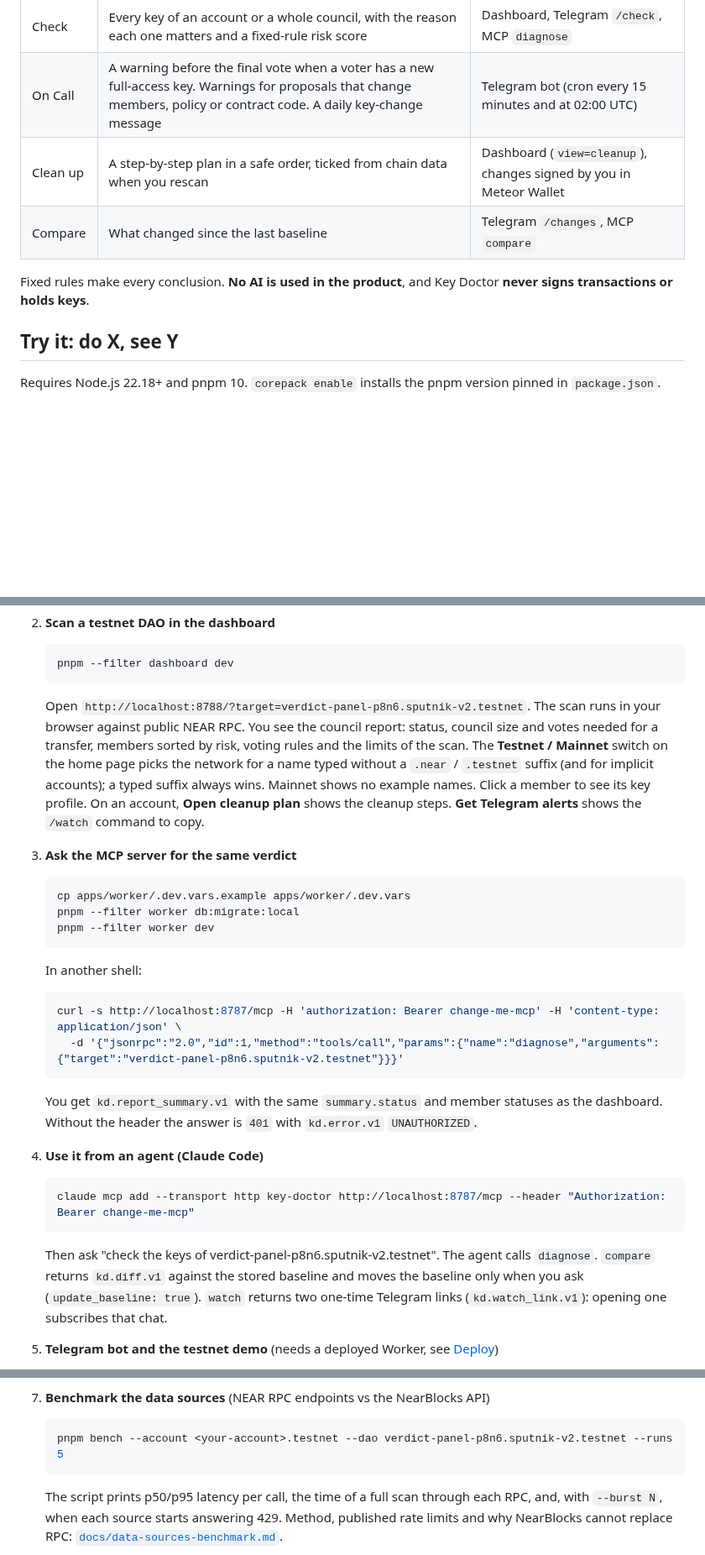
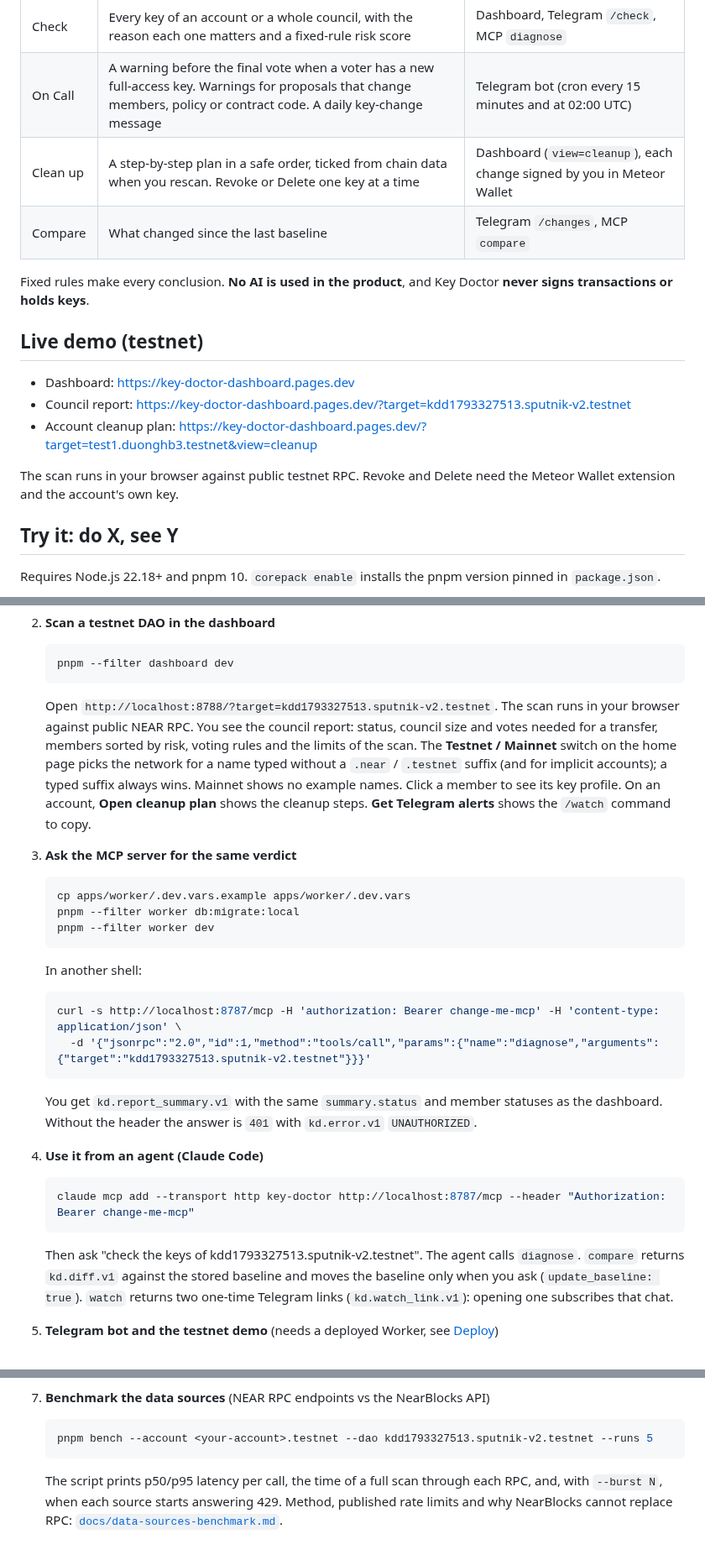
Before and after one commit to BLV-Labs/keydoctor, a Markdown page: README.md, 3 parts joined by grey strips. Shown at 84% size. GitHub-like rendering; blank space fills up the shorter version.

Commit message:
docs(readme): live demo links; examples use the real demo DAO (C1)
Co-Authored-By: Claude Sonnet 5.5 <noreply@anthropic.com>

````diff
--- a/README.md
+++ b/README.md
@@ -16,10 +16,18 @@ Network-wide numbers come from one reproducible command (`pnpm stats`, see below
 |---|---|---|
 | Check | Every key of an account or a whole council, with the reason each one matters and a fixed-rule risk score | Dashboard, Telegram `/check`, MCP `diagnose` |
 | On Call | A warning before the final vote when a voter has a new full-access key. Warnings for proposals that change members, policy or contract code. A daily key-change message | Telegram bot (cron every 15 minutes and at 02:00 UTC) |
-| Clean up | A step-by-step plan in a safe order, ticked from chain data when you rescan | Dashboard (`view=cleanup`), changes signed by you in Meteor Wallet |
+| Clean up | A step-by-step plan in a safe order, ticked from chain data when you rescan. Revoke or Delete one key at a time | Dashboard (`view=cleanup`), each change signed by you in Meteor Wallet |
 | Compare | What changed since the last baseline | Telegram `/changes`, MCP `compare` |
 
 Fixed rules make every conclusion. **No AI is used in the product**, and Key Doctor **never signs transactions or holds keys**.
+
+## Live demo (testnet)
+
+- Dashboard: <https://key-doctor-dashboard.pages.dev>
+- Council report: <https://key-doctor-dashboard.pages.dev/?target=kdd1793327513.sputnik-v2.testnet>
+- Account cleanup plan: <https://key-doctor-dashboard.pages.dev/?target=test1.duonghb3.testnet&view=cleanup>
+
+The scan runs in your browser against public testnet RPC. Revoke and Delete need the Meteor Wallet extension and the account's own key.
 
 ## Try it: do X, see Y
 
@@ -40,7 +48,7 @@ Requires Node.js 22.18+ and pnpm 10. `corepack enable` installs the pnpm version
    pnpm --filter dashboard dev
    ```
 
-   Open `http://localhost:8788/?target=verdict-panel-p8n6.sputnik-v2.testnet`. The scan runs in your browser against public NEAR RPC. You see the council report: status, council size and votes needed for a transfer, members sorted by risk, voting rules and the limits of the scan. The **Testnet / Mainnet** switch on the home page picks the network for a name typed without a `.near` / `.testnet` suffix (and for implicit accounts); a typed suffix always wins. Mainnet shows no example names. Click a member to see its key profile. On an account, **Open cleanup plan** shows the cleanup steps. **Get Telegram alerts** shows the `/watch` command to copy.
+   Open `http://localhost:8788/?target=kdd1793327513.sputnik-v2.testnet`. The scan runs in your browser against public NEAR RPC. You see the council report: status, council size and votes needed for a transfer, members sorted by risk, voting rules and the limits of the scan. The **Testnet / Mainnet** switch on the home page picks the network for a name typed without a `.near` / `.testnet` suffix (and for implicit accounts); a typed suffix always wins. Mainnet shows no example names. Click a member to see its key profile. On an account, **Open cleanup plan** shows the cleanup steps. **Get Telegram alerts** shows the `/watch` command to copy.
 
 3. **Ask the MCP server for the same verdict**
 
@@ -54,7 +62,7 @@ Requires Node.js 22.18+ and pnpm 10. `corepack enable` installs the pnpm version
 
    ```bash
    curl -s http://localhost:8787/mcp -H 'authorization: Bearer change-me-mcp' -H 'content-type: application/json' \
-     -d '{"jsonrpc":"2.0","id":1,"method":"tools/call","params":{"name":"diagnose","arguments":{"target":"verdict-panel-p8n6.sputnik-v2.testnet"}}}'
+     -d '{"jsonrpc":"2.0","id":1,"method":"tools/call","params":{"name":"diagnose","arguments":{"target":"kdd1793327513.sputnik-v2.testnet"}}}'
    ```
 
    You get `kd.report_summary.v1` with the same `summary.status` and member statuses as the dashboard. Without the header the answer is `401` with `kd.error.v1` `UNAUTHORIZED`.
@@ -65,7 +73,7 @@ Requires Node.js 22.18+ and pnpm 10. `corepack enable` installs the pnpm version
    claude mcp add --transport http key-doctor http://localhost:8787/mcp --header "Authorization: Bearer change-me-mcp"
    ```
 
-   Then ask "check the keys of verdict-panel-p8n6.sputnik-v2.testnet". The agent calls `diagnose`. `compare` returns `kd.diff.v1` against the stored baseline and moves the baseline only when you ask (`update_baseline: true`). `watch` returns two one-time Telegram links (`kd.watch_link.v1`): opening one subscribes that chat.
+   Then ask "check the keys of kdd1793327513.sputnik-v2.testnet". The agent calls `diagnose`. `compare` returns `kd.diff.v1` against the stored baseline and moves the baseline only when you ask (`update_baseline: true`). `watch` returns two one-time Telegram links (`kd.watch_link.v1`): opening one subscribes that chat.
 
 5. **Telegram bot and the testnet demo** (needs a deployed Worker, see [Deploy](#deploy))
 
@@ -84,7 +92,7 @@ Requires Node.js 22.18+ and pnpm 10. `corepack enable` installs the pnpm version
 7. **Benchmark the data sources** (NEAR RPC endpoints vs the NearBlocks API)
 
    ```bash
-   pnpm bench --account <your-account>.testnet --dao verdict-panel-p8n6.sputnik-v2.testnet --runs 5
+   pnpm bench --account <your-account>.testnet --dao kdd1793327513.sputnik-v2.testnet --runs 5
    ```
 
    The script prints p50/p95 latency per call, the time of a full scan through each RPC, and, with `--burst N`, when each source starts answering 429. Method, published rate limits and why NearBlocks cannot replace RPC: [`docs/data-sources-benchmark.md`](docs/data-sources-benchmark.md).
````
Also changed, not shown: docs/stories/backlog.md (+1 -1 lines).
